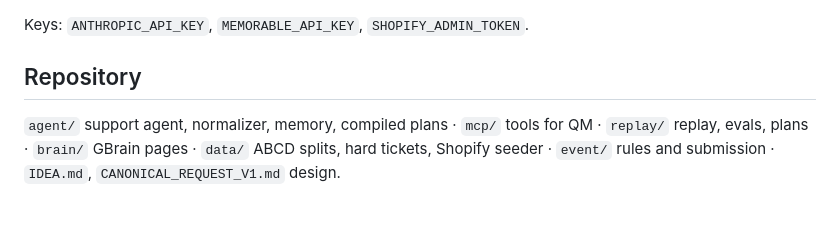
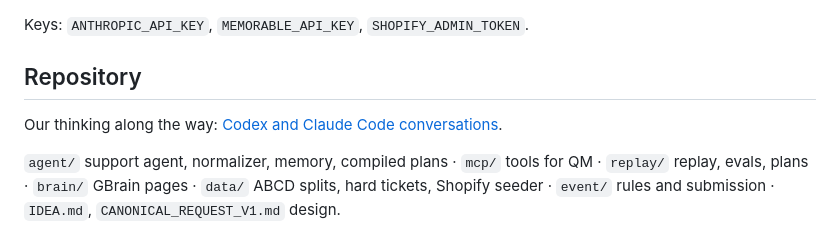
Before and after one commit to ToukoUrsin/own-your-intelligence-hack, a Markdown page: README.md, the part around the change. GitHub-like rendering; blank space fills up the shorter version.

Commit message:
docs: add jorney conversation archive

```diff
--- a/README.md
+++ b/README.md
@@ -108,4 +108,6 @@ Keys: `ANTHROPIC_API_KEY`, `MEMORABLE_API_KEY`, `SHOPIFY_ADMIN_TOKEN`.
 
 ## Repository
 
+Our thinking along the way: [Codex and Claude Code conversations](jorney/README.md).
+
 `agent/` support agent, normalizer, memory, compiled plans · `mcp/` tools for QM · `replay/` replay, evals, plans · `brain/` GBrain pages · `data/` ABCD splits, hard tickets, Shopify seeder · `event/` rules and submission · `IDEA.md`, `CANONICAL_REQUEST_V1.md` design.
```
Also changed, not shown: jorney/README.md (added, +14 -0 lines).
